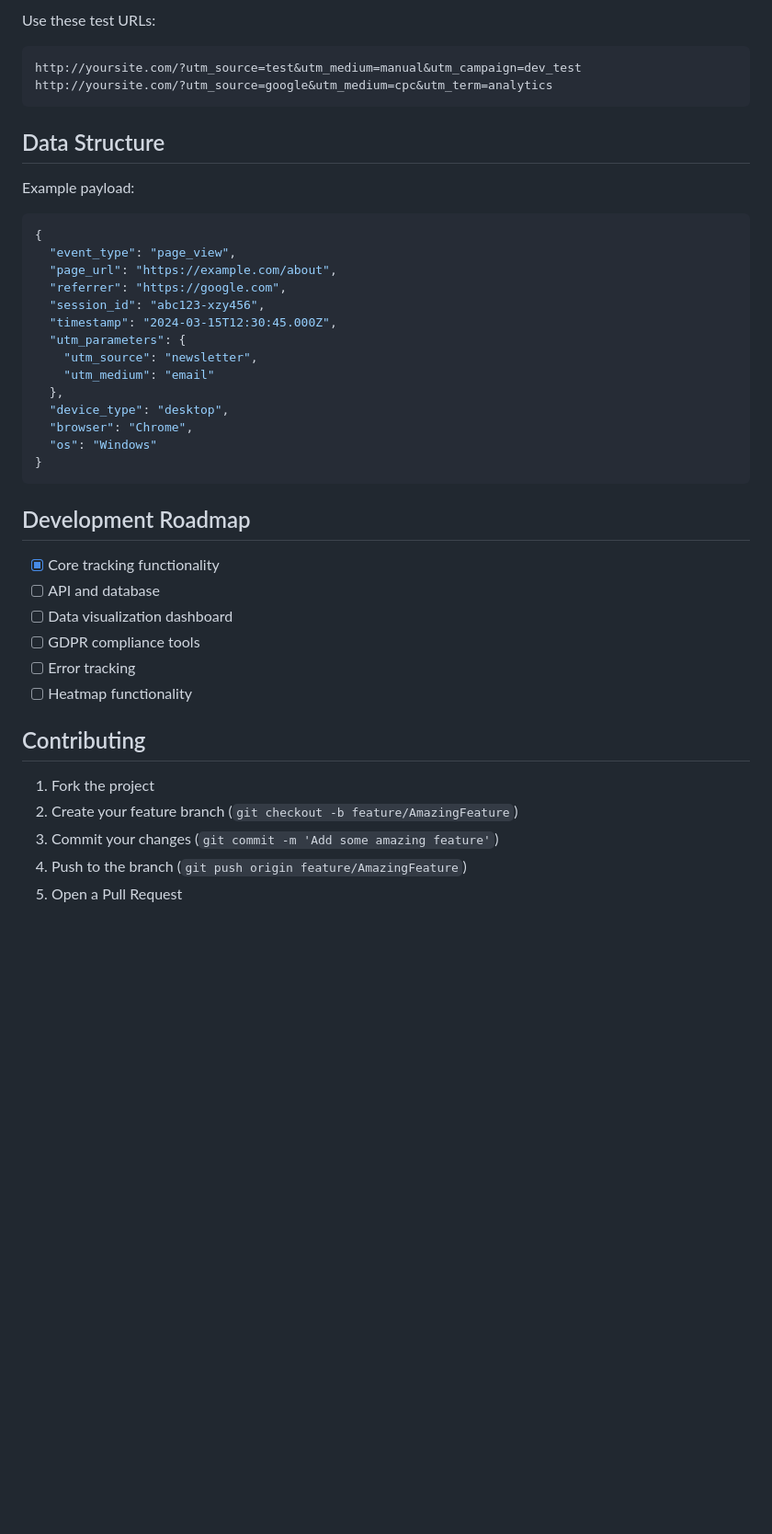
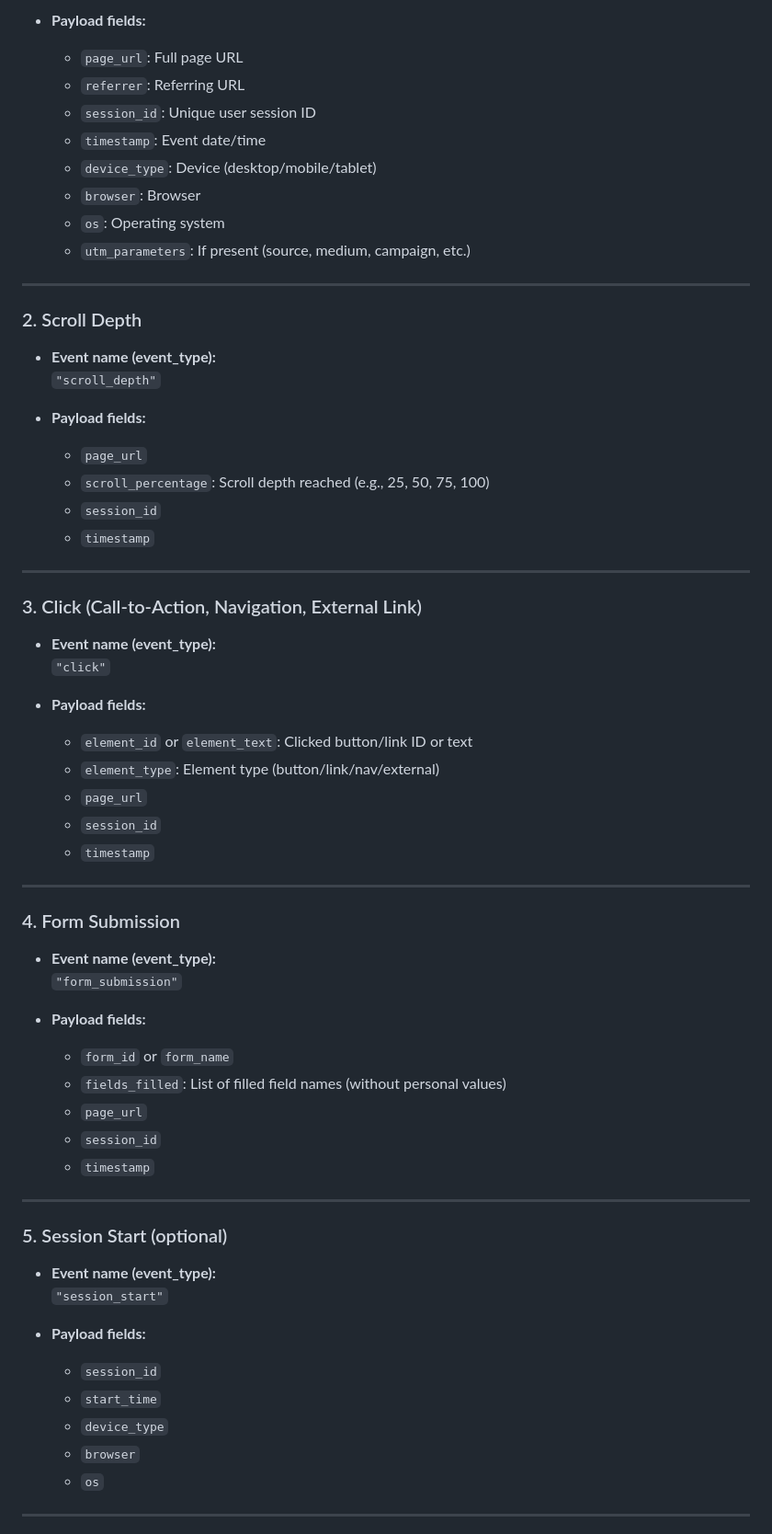
Before and after one commit to JoVienneau/siteAnalyticTool, a Markdown page: README.md, the part around one of its changes. Shown at 92% size. Rendered like a GitHub page; blank space fills up the shorter version.

````diff
--- a/README.md
+++ b/README.md
@@ -83,43 +65,68 @@ document.addEventListener('DOMContentLoaded', () => {
 
-Use these test URLs:
-```
-http://yoursite.com/?utm_source=test&utm_medium=manual&utm_campaign=dev_test
-http://yoursite.com/?utm_source=google&utm_medium=cpc&utm_term=analytics
-```
+- **Payload fields:**
+  - `page_url`: Full page URL
+  - `referrer`: Referring URL
+  - `session_id`: Unique user session ID
+  - `timestamp`: Event date/time
+  - `device_type`: Device (desktop/mobile/tablet)
+  - `browser`: Browser
+  - `os`: Operating system
+  - `utm_parameters`: If present (source, medium, campaign, etc.)
 
-## Data Structure
+---
 
-Example payload:
-```json
-{
-  "event_type": "page_view",
-  "page_url": "https://example.com/about",
-  "referrer": "https://google.com",
-  "session_id": "abc123-xzy456",
-  "timestamp": "2024-03-15T12:30:45.000Z",
-  "utm_parameters": {
-    "utm_source": "newsletter",
-    "utm_medium": "email"
-  },
-  "device_type": "desktop",
-  "browser": "Chrome",
-  "os": "Windows"
-}
-```
+### 2. Scroll Depth
 
-## Development Roadmap
+- **Event name (event_type):**
+`"scroll_depth"`
 
-- [x] Core tracking functionality
-- [ ] API and database
-- [ ] Data visualization dashboard
-- [ ] GDPR compliance tools
-- [ ] Error tracking
-- [ ] Heatmap functionality
+- **Payload fields:**
+  - `page_url`
+  - `scroll_percentage`: Scroll depth reached (e.g., 25, 50, 75, 100)
+  - `session_id`
+  - `timestamp`
 
-## Contributing
+---
 
-1. Fork the project
-2. Create your feature branch (`git checkout -b feature/AmazingFeature`)
-3. Commit your changes (`git commit -m 'Add some amazing feature'`)
-4. Push to the branch (`git push origin feature/AmazingFeature`)
-5. Open a Pull Request
+### 3. Click (Call-to-Action, Navigation, External Link)
+
+- **Event name (event_type):**
+`"click"`
+
+- **Payload fields:**
+  - `element_id` or `element_text`: Clicked button/link ID or text
+  - `element_type`: Element type (button/link/nav/external)
+  - `page_url`
+  - `session_id`
+  - `timestamp`
+
+---
+
+### 4. Form Submission
+
+- **Event name (event_type):**
+`"form_submission"`
+
+- **Payload fields:**
+  - `form_id` or `form_name`
+  - `fields_filled`: List of filled field names (without personal values)
+  - `page_url`
+  - `session_id`
+  - `timestamp`
+
+---
+
+### 5. Session Start (optional)
+
+- **Event name (event_type):**
+`"session_start"`
+
+- **Payload fields:**
+  - `session_id`
+  - `start_time`
+  - `device_type`
+  - `browser`
+  - `os`
+
+---
+
````
Also changed, not shown: other parts of README.md (+103 -64 lines).
